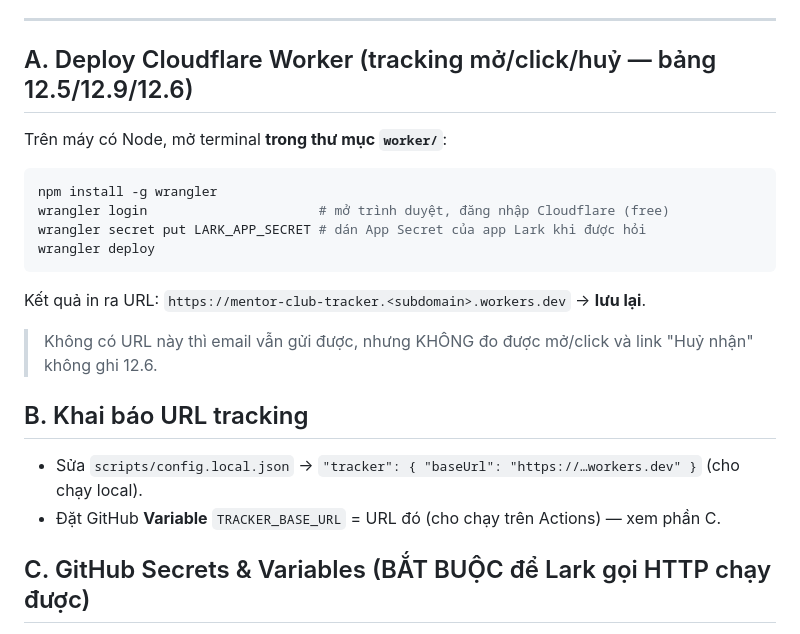
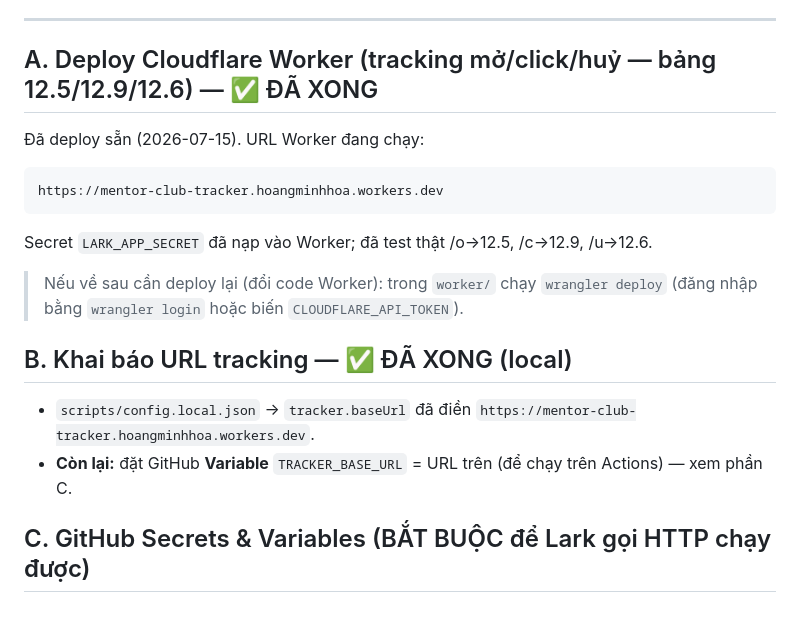
Before and after one commit to hoangminhhoagpt-dot/mentor-club-email-marketing, a Markdown page: docs/00-VAO-VAN-HANH.md, the part around the change. Drawn GitHub-style.

Commit message:
docs: đánh dấu Worker đã deploy + điền URL tracking thật
Co-Authored-By: Claude Opus 4.8 <noreply@anthropic.com>

````diff
--- a/docs/00-VAO-VAN-HANH.md
+++ b/docs/00-VAO-VAN-HANH.md
@@ -10,21 +10,19 @@ Giá trị dùng lại (đã biết):
 
 ---
 
-## A. Deploy Cloudflare Worker (tracking mở/click/huỷ — bảng 12.5/12.9/12.6)
-Trên máy có Node, mở terminal **trong thư mục `worker/`**:
-```bash
-npm install -g wrangler
-wrangler login                      # mở trình duyệt, đăng nhập Cloudflare (free)
-wrangler secret put LARK_APP_SECRET # dán App Secret của app Lark khi được hỏi
-wrangler deploy
+## A. Deploy Cloudflare Worker (tracking mở/click/huỷ — bảng 12.5/12.9/12.6) — ✅ ĐÃ XONG
+Đã deploy sẵn (2026-07-15). URL Worker đang chạy:
 ```
-Kết quả in ra URL: `https://mentor-club-tracker.<subdomain>.workers.dev` → **lưu lại**.
+https://mentor-club-tracker.hoangminhhoa.workers.dev
+```
+Secret `LARK_APP_SECRET` đã nạp vào Worker; đã test thật /o→12.5, /c→12.9, /u→12.6.
 
-> Không có URL này thì email vẫn gửi được, nhưng KHÔNG đo được mở/click và link "Huỷ nhận" không ghi 12.6.
+> Nếu về sau cần deploy lại (đổi code Worker): trong `worker/` chạy `wrangler deploy`
+> (đăng nhập bằng `wrangler login` hoặc biến `CLOUDFLARE_API_TOKEN`).
 
-## B. Khai báo URL tracking
-- Sửa `scripts/config.local.json` → `"tracker": { "baseUrl": "https://…workers.dev" }` (cho chạy local).
-- Đặt GitHub **Variable** `TRACKER_BASE_URL` = URL đó (cho chạy trên Actions) — xem phần C.
+## B. Khai báo URL tracking — ✅ ĐÃ XONG (local)
+- `scripts/config.local.json` → `tracker.baseUrl` đã điền `https://mentor-club-tracker.hoangminhhoa.workers.dev`.
+- **Còn lại:** đặt GitHub **Variable** `TRACKER_BASE_URL` = URL trên (để chạy trên Actions) — xem phần C.
 
 ## C. GitHub Secrets & Variables (BẮT BUỘC để Lark gọi HTTP chạy được)
 Repo → **Settings → Secrets and variables → Actions**:
````
